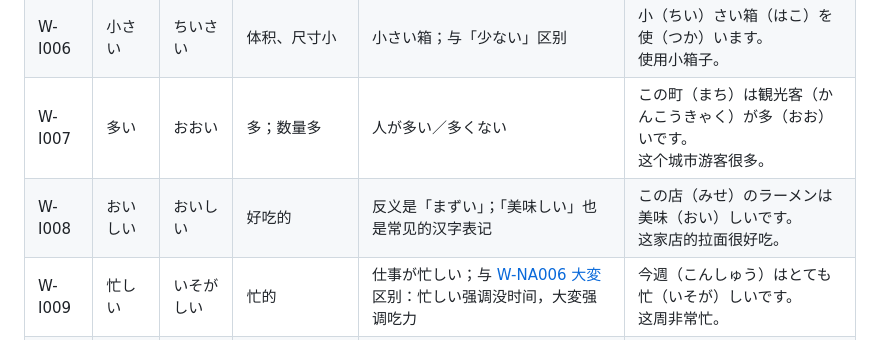
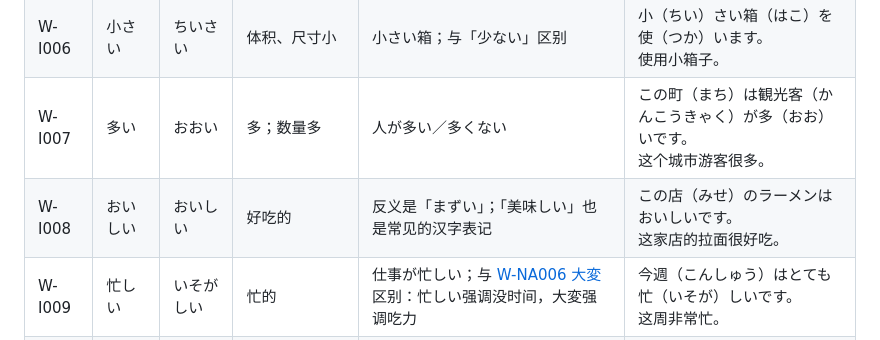
Before and after one commit to wenjunqu-ldn/japanese-handbook, a Markdown page: handbook/05-Vocabulary.md, the part around the change. Rendered like a GitHub page.

Commit message:
W-I008 的例句改用假名
词头已改为 おいしい，例句跟着统一：
この店（みせ）のラーメンはおいしいです。

Co-Authored-By: Claude Opus 5 <noreply@anthropic.com>
Claude-Session: https://claude.ai/code/session_01ArhPHDJh2Vhwwd6sSboEkw

```diff
--- a/handbook/05-Vocabulary.md
+++ b/handbook/05-Vocabulary.md
@@ -151,7 +151,7 @@
 | <a id="W-I005"></a>W-I005 | 少ない | すくない | 数量少 | 人が少ない；与「小さい」区别 | この町（まち）は人（ひと）が少（すく）ないです。<br>这个城市人很少。 |
 | <a id="W-I006"></a>W-I006 | 小さい | ちいさい | 体积、尺寸小 | 小さい箱；与「少ない」区别 | 小（ちい）さい箱（はこ）を使（つか）います。<br>使用小箱子。 |
 | <a id="W-I007"></a>W-I007 | 多い | おおい | 多；数量多 | 人が多い／多くない | この町（まち）は観光客（かんこうきゃく）が多（おお）いです。<br>这个城市游客很多。 |
-| <a id="W-I008"></a>W-I008 | おいしい | おいしい | 好吃的 | 反义是「まずい」；「美味しい」也是常见的汉字表记 | この店（みせ）のラーメンは美味（おい）しいです。<br>这家店的拉面很好吃。 |
+| <a id="W-I008"></a>W-I008 | おいしい | おいしい | 好吃的 | 反义是「まずい」；「美味しい」也是常见的汉字表记 | この店（みせ）のラーメンはおいしいです。<br>这家店的拉面很好吃。 |
 | <a id="W-I009"></a>W-I009 | 忙しい | いそがしい | 忙的 | 仕事が忙しい；与 [W-NA006 大変](#W-NA006) 区别：忙しい强调没时间，大変强调吃力 | 今週（こんしゅう）はとても忙（いそが）しいです。<br>这周非常忙。 |
 | <a id="W-I010"></a>W-I010 | 苦い | にがい | 苦的 | 苦い薬／苦いコーヒー；与 甘い 成对记 | このコーヒーは苦（にが）いです。<br>这咖啡很苦。 |
 | <a id="W-I011"></a>W-I011 | 甘い | あまい | 甜的 | 甘いケーキ；也可表示「不严格」，如「考（かんが）えが甘い」 | このケーキはとても甘（あま）いです。<br>这个蛋糕很甜。 |
```
